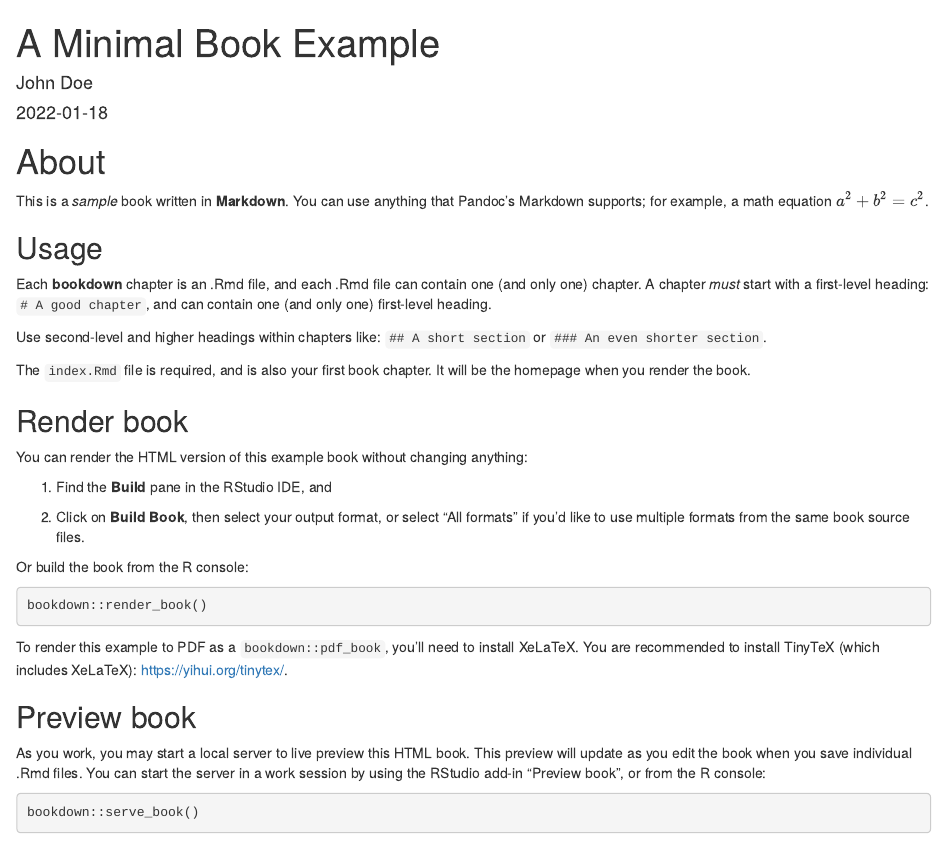
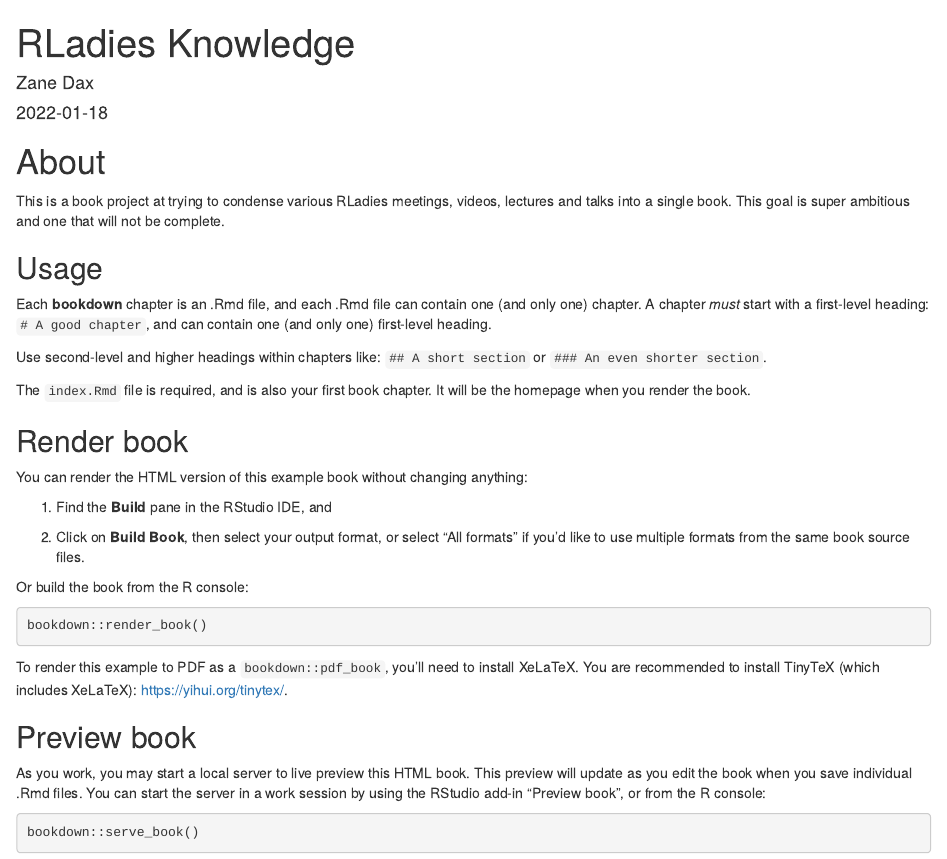
Before and after one commit to PythonCoderUnicorn/bookdown2, an R Markdown document (index.Rmd): the page in a window 1100 px wide, from its top. Rendered offline with R 4.5, knitr and Pandoc, with nearby package versions.

Commit message:
about edit

```diff
--- a/index.Rmd
+++ b/index.Rmd
@@ -1,6 +1,6 @@
 ---
-title: "A Minimal Book Example"
-author: "John Doe"
+title: "RLadies Knowledge"
+author: "Zane Dax"
 date: "`r Sys.Date()`"
 site: bookdown::bookdown_site
 documentclass: book
@@ -17,7 +17,8 @@ csl: chicago-fullnote-bibliography.csl
 
 # About
 
-This is a _sample_ book written in **Markdown**. You can use anything that Pandoc's Markdown supports; for example, a math equation $a^2 + b^2 = c^2$.
+This is a book project at trying to condense various RLadies meetings, videos, lectures and talks into a single book. This goal is super ambitious and one that will not be complete.
+<!-- This is a _sample_ book written in **Markdown**. You can use anything that Pandoc's Markdown supports; for example, a math equation $a^2 + b^2 = c^2$. -->
 
 ## Usage
 
```
Also changed, not shown: 3 other files.
